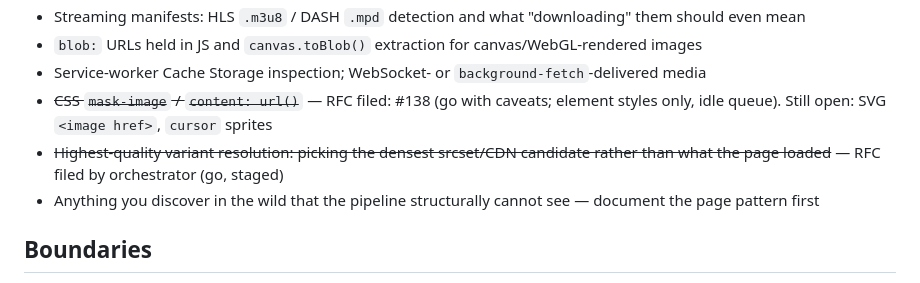
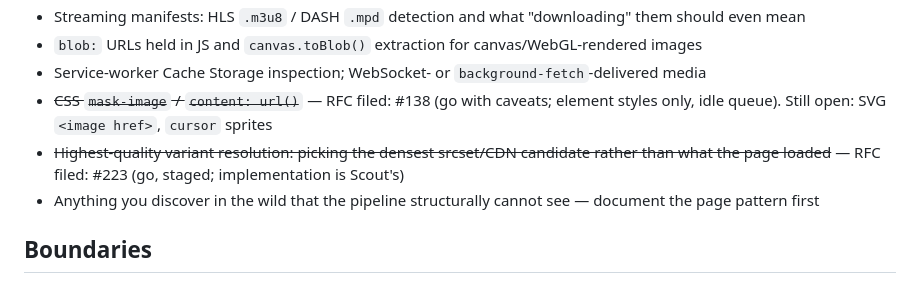
Before and after one commit to maximebories/imgsnag, a Markdown page: jules/prospector.md, the part around the change. Rendered like a GitHub page.

```diff
--- a/jules/prospector.md
+++ b/jules/prospector.md
@@ -23,7 +23,7 @@ Initial DOM scan (`collectImages`/`collectVideos`: img + lazy attrs, srcset/data
 - `blob:` URLs held in JS and `canvas.toBlob()` extraction for canvas/WebGL-rendered images
 - Service-worker Cache Storage inspection; WebSocket- or `background-fetch`-delivered media
 - ~~CSS `mask-image` / `content: url()`~~ — RFC filed: #138 (go with caveats; element styles only, idle queue). Still open: SVG `<image href>`, `cursor` sprites
-- ~~Highest-quality variant resolution: picking the densest srcset/CDN candidate rather than what the page loaded~~ — RFC filed by orchestrator (go, staged)
+- ~~Highest-quality variant resolution: picking the densest srcset/CDN candidate rather than what the page loaded~~ — RFC filed: #223 (go, staged; implementation is Scout's)
 - Anything you discover in the wild that the pipeline structurally cannot see — document the page pattern first
 
 ## Boundaries
```
Also changed, not shown: .jules/prospector.md (+1 -1 lines).
